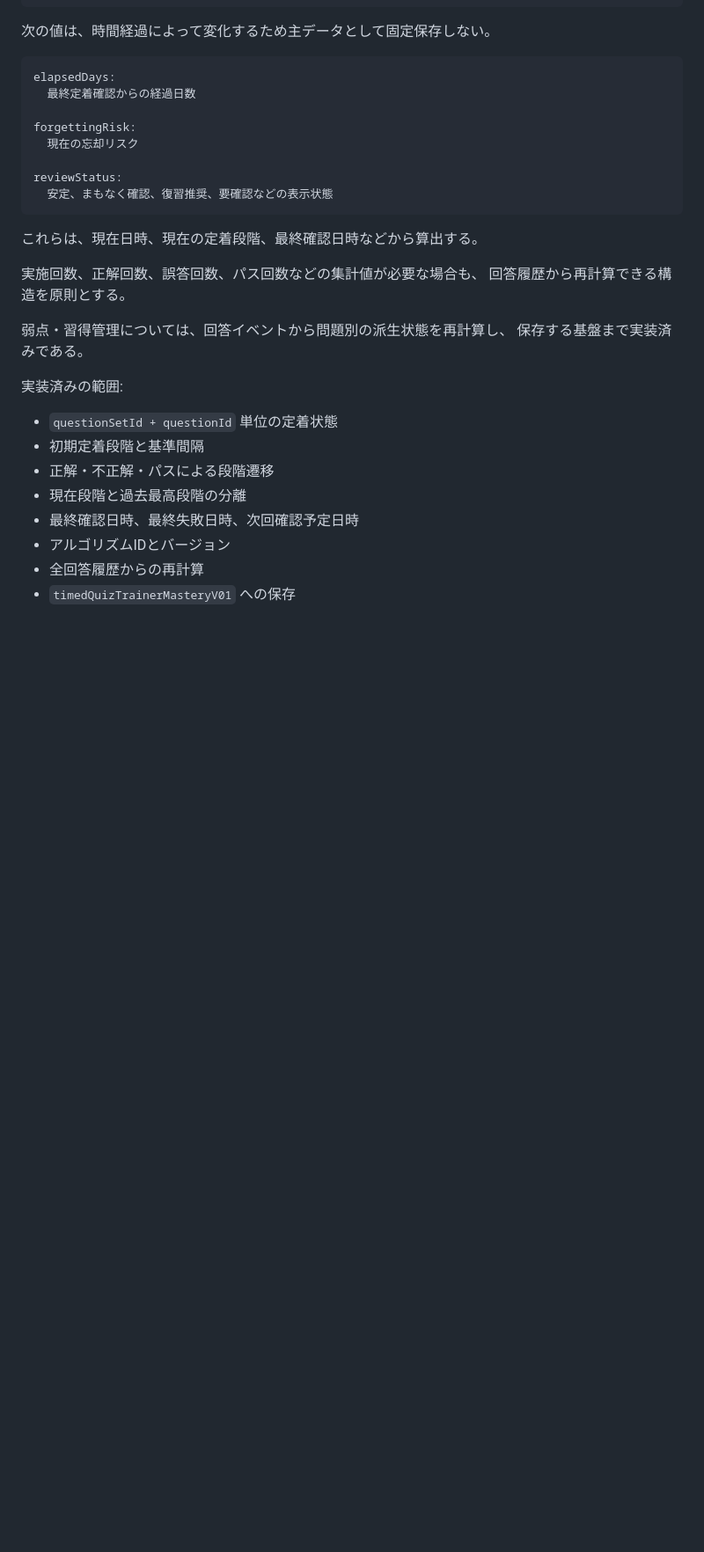
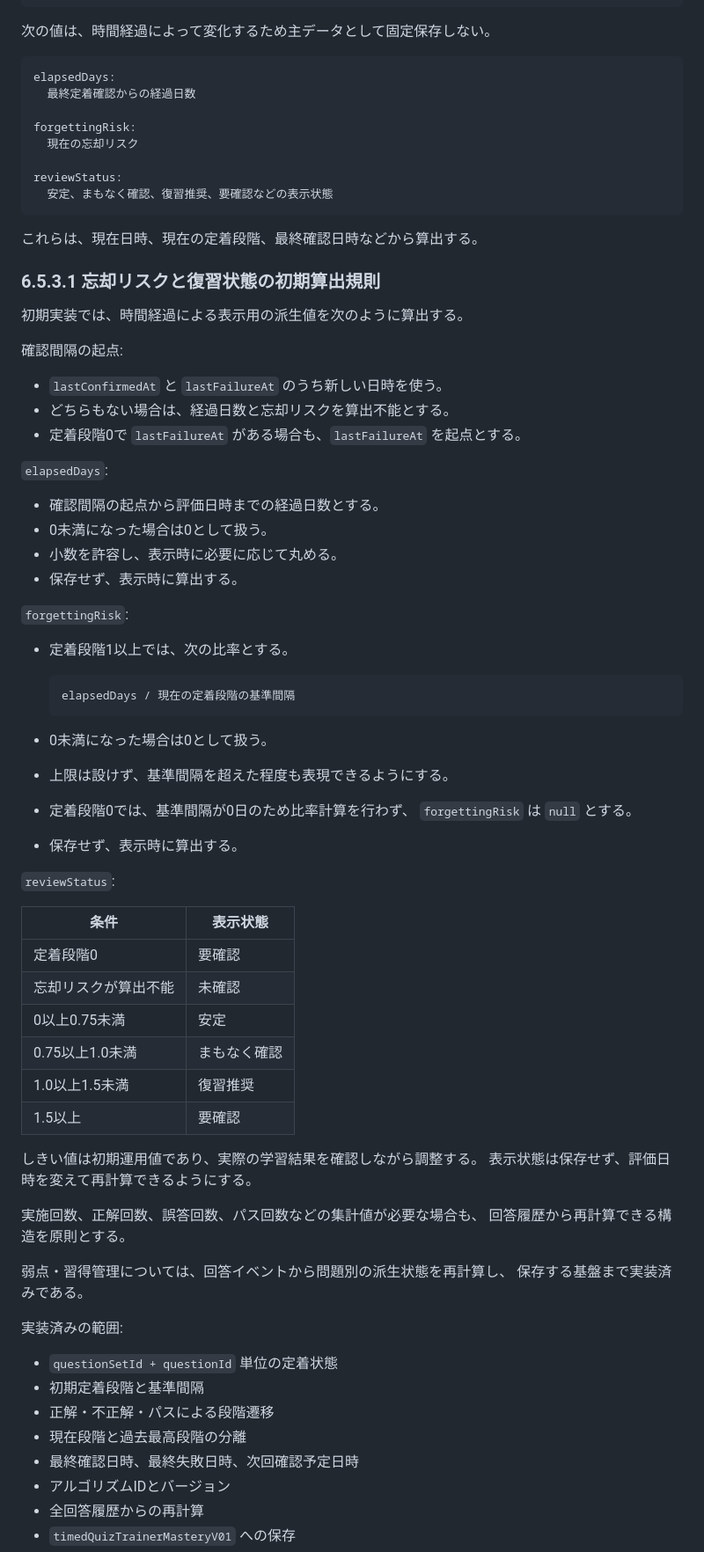
Before and after one commit to jera-takanabe/junior-study-trainer, a Markdown page: docs/design/purpose_set_runtime_design_v0_1.md, the part around the change. Shown at 88% size. GitHub-like rendering; blank space fills up the shorter version.

Commit message:
docs: define forgetting risk and review status

```diff
--- a/docs/design/purpose_set_runtime_design_v0_1.md
+++ b/docs/design/purpose_set_runtime_design_v0_1.md
@@ -623,6 +623,49 @@
 
 これらは、現在日時、現在の定着段階、最終確認日時などから算出する。
 
+### 6.5.3.1 忘却リスクと復習状態の初期算出規則
+
+初期実装では、時間経過による表示用の派生値を次のように算出する。
+
+確認間隔の起点:
+
+- `lastConfirmedAt` と `lastFailureAt` のうち新しい日時を使う。
+- どちらもない場合は、経過日数と忘却リスクを算出不能とする。
+- 定着段階0で `lastFailureAt` がある場合も、`lastFailureAt` を起点とする。
+
+`elapsedDays`:
+
+- 確認間隔の起点から評価日時までの経過日数とする。
+- 0未満になった場合は0として扱う。
+- 小数を許容し、表示時に必要に応じて丸める。
+- 保存せず、表示時に算出する。
+
+`forgettingRisk`:
+
+- 定着段階1以上では、次の比率とする。
+
+      elapsedDays / 現在の定着段階の基準間隔
+
+- 0未満になった場合は0として扱う。
+- 上限は設けず、基準間隔を超えた程度も表現できるようにする。
+- 定着段階0では、基準間隔が0日のため比率計算を行わず、
+  `forgettingRisk` は `null` とする。
+- 保存せず、表示時に算出する。
+
+`reviewStatus`:
+
+| 条件 | 表示状態 |
+|---|---|
+| 定着段階0 | 要確認 |
+| 忘却リスクが算出不能 | 未確認 |
+| 0以上0.75未満 | 安定 |
+| 0.75以上1.0未満 | まもなく確認 |
+| 1.0以上1.5未満 | 復習推奨 |
+| 1.5以上 | 要確認 |
+
+しきい値は初期運用値であり、実際の学習結果を確認しながら調整する。
+表示状態は保存せず、評価日時を変えて再計算できるようにする。
+
 実施回数、正解回数、誤答回数、パス回数などの集計値が必要な場合も、
 回答履歴から再計算できる構造を原則とする。
 
```
